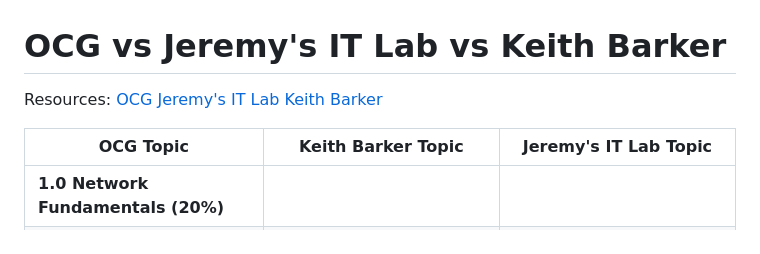
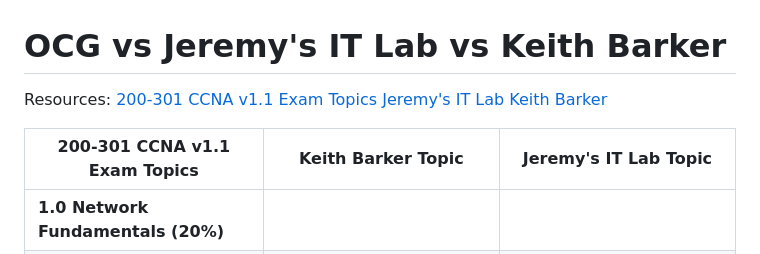
Before and after one commit to MONOLITH6/MONOLITH6.github.io, a Markdown page: Network Engineering/CCNA/YouTube vs 200-301 CCNA v1.1 Exam Topics.md, the part around the change. GitHub-like rendering.

Commit message:
CCNA Triplet

```diff
--- a/Network Engineering/CCNA/YouTube vs OCG.md
+++ b/Network Engineering/CCNA/YouTube vs 200-301 CCNA v1.1 Exam Topics.md
@@ -1,10 +1,10 @@
 # OCG vs Jeremy's IT Lab vs Keith Barker
 Resources:
-[OCG](https://learningnetwork.cisco.com/s/ccna-exam-topics)
+[200-301 CCNA v1.1 Exam Topics](https://learningnetwork.cisco.com/s/ccna-exam-topics)
 [Jeremy's IT Lab](https://youtube.com/playlist?list=PLxbwE86jKRgMpuZuLBivzlM8s2Dk5lXBQ&si=C1eUIrNEjSl0fErr)
 [Keith Barker](https://youtube.com/playlist?list=PLQQoSBmrXmrysEaVNia7KVwf85qATIi1V&si=pu0CIXoLpVQc1RHX)
 
-| **OCG Topic**                                                  | **Keith Barker Topic**                                                       | **Jeremy's IT Lab Topic**                                                       |
+| **200-301 CCNA v1.1 Exam Topics**                                                  | **Keith Barker Topic**                                                       | **Jeremy's IT Lab Topic**                                                       |
 | -------------------------------------------------------------- | ---------------------------------------------------------------------------- | ------------------------------------------------------------------------------- |
 | **1.0 Network Fundamentals (20%)**                             |                                                                              |                                                                                 |
 | 1.1 Explain the role and function of network components        | Cisco CCNA Playlists: Get the most from your time                            | Network Devices (Day 1)                                                         |
```
